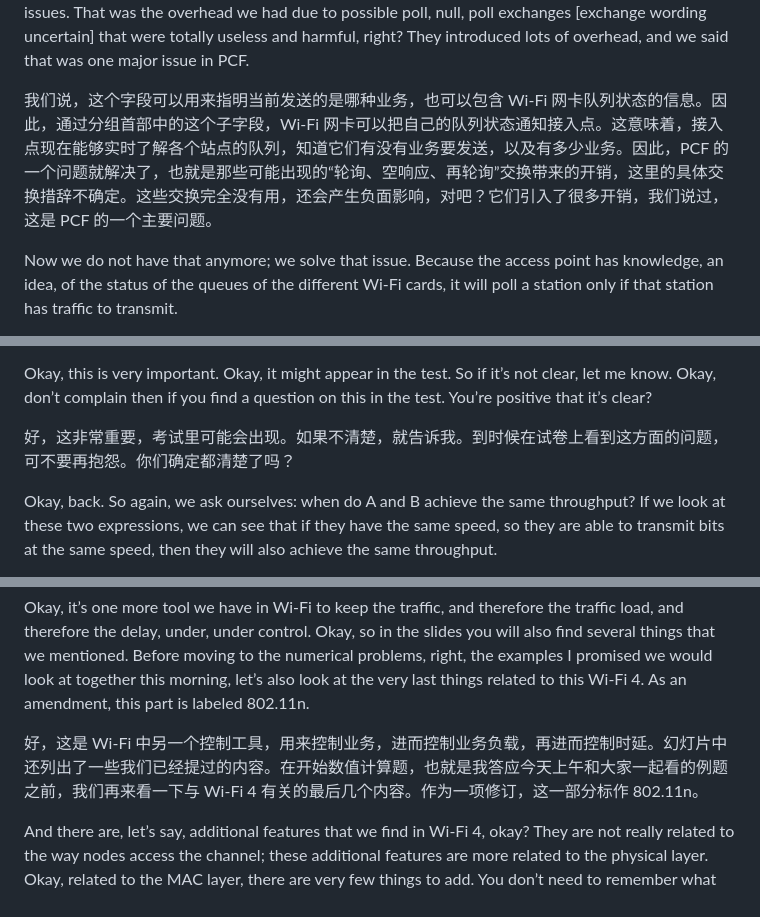
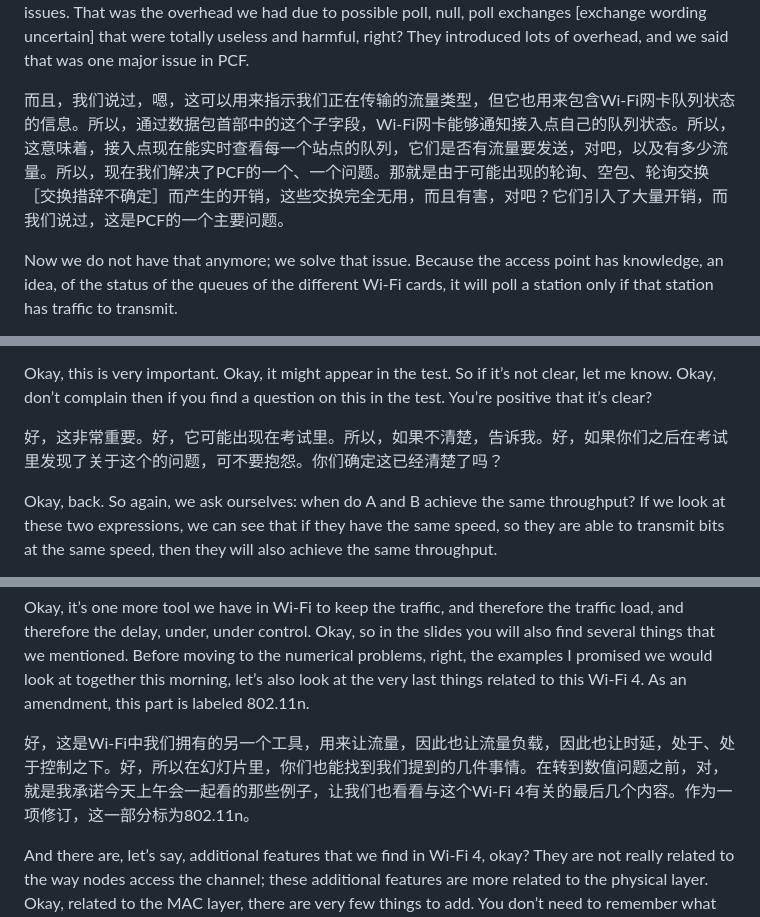
Before and after one commit to fresh-little-lemon/mobile-sensor-network-course, a Markdown page: bilingual/20261013-0803.en-zh.md, 3 parts joined by grey strips. Rendered like a GitHub page.

```diff
--- a/bilingual/20261013-0803.en-zh.md
+++ b/bilingual/20261013-0803.en-zh.md
@@ -102,7 +102,7 @@ And the second phase is the contention period, during which we use the distribut
 
 And we said, well, this can be used to signal the type of traffic that we are transmitting, but it is also used to include information on the state of the queue of a Wi-Fi card. So through this subfield in the packet header, Wi-Fi cards can notify the access point about their queue status. So this means that the access point now has a real-time view of the queues at each station, whether they have traffic to transmit or not, right, and how much traffic they have. So now we solve one of the, one of the PCF issues. That was the overhead we had due to possible poll, null, poll exchanges [exchange wording uncertain] that were totally useless and harmful, right? They introduced lots of overhead, and we said that was one major issue in PCF.
 
-我们说，这个字段可以用来指明当前发送的是哪种业务，也可以包含 Wi-Fi 网卡队列状态的信息。因此，通过分组首部中的这个子字段，Wi-Fi 网卡可以把自己的队列状态通知接入点。这意味着，接入点现在能够实时了解各个站点的队列，知道它们有没有业务要发送，以及有多少业务。因此，PCF 的一个问题就解决了，也就是那些可能出现的“轮询、空响应、再轮询”交换带来的开销，这里的具体交换措辞不确定。这些交换完全没有用，还会产生负面影响，对吧？它们引入了很多开销，我们说过，这是 PCF 的一个主要问题。
+而且，我们说过，嗯，这可以用来指示我们正在传输的流量类型，但它也用来包含Wi-Fi网卡队列状态的信息。所以，通过数据包首部中的这个子字段，Wi-Fi网卡能够通知接入点自己的队列状态。所以，这意味着，接入点现在能实时查看每一个站点的队列，它们是否有流量要发送，对吧，以及有多少流量。所以，现在我们解决了PCF的一个、一个问题。那就是由于可能出现的轮询、空包、轮询交换［交换措辞不确定］而产生的开销，这些交换完全无用，而且有害，对吧？它们引入了大量开销，而我们说过，这是PCF的一个主要问题。
 
 Now we do not have that anymore; we solve that issue. Because the access point has knowledge, an idea, of the status of the queues of the different Wi-Fi cards, it will poll a station only if that station has traffic to transmit.
 
@@ -174,7 +174,7 @@ So the numerator in both cases, again, represents the number of bits that a node
 
 Okay, this is very important. Okay, it might appear in the test. So if it’s not clear, let me know. Okay, don’t complain then if you find a question on this in the test. You’re positive that it’s clear?
 
-好，这非常重要，考试里可能会出现。如果不清楚，就告诉我。到时候在试卷上看到这方面的问题，可不要再抱怨。你们确定都清楚了吗？
+好，这非常重要。好，它可能出现在考试里。所以，如果不清楚，告诉我。好，如果你们之后在考试里发现了关于这个的问题，可不要抱怨。你们确定这已经清楚了吗？
 
 Okay, back. So again, we ask ourselves: when do A and B achieve the same throughput? If we look at these two expressions, we can see that if they have the same speed, so they are able to transmit bits at the same speed, then they will also achieve the same throughput.
 
@@ -198,7 +198,7 @@ And at that point the user can start the traffic flow. Or the access point may s
 
 Okay, it’s one more tool we have in Wi-Fi to keep the traffic, and therefore the traffic load, and therefore the delay, under, under control. Okay, so in the slides you will also find several things that we mentioned. Before moving to the numerical problems, right, the examples I promised we would look at together this morning, let’s also look at the very last things related to this Wi-Fi 4. As an amendment, this part is labeled 802.11n.
 
-好，这是 Wi-Fi 中另一个控制工具，用来控制业务，进而控制业务负载，再进而控制时延。幻灯片中还列出了一些我们已经提过的内容。在开始数值计算题，也就是我答应今天上午和大家一起看的例题之前，我们再来看一下与 Wi-Fi 4 有关的最后几个内容。作为一项修订，这一部分标作 802.11n。
+好，这是Wi-Fi中我们拥有的另一个工具，用来让流量，因此也让流量负载，因此也让时延，处于、处于控制之下。好，所以在幻灯片里，你们也能找到我们提到的几件事情。在转到数值问题之前，对，就是我承诺今天上午会一起看的那些例子，让我们也看看与这个Wi-Fi 4有关的最后几个内容。作为一项修订，这一部分标为802.11n。
 
 And there are, let’s say, additional features that we find in Wi-Fi 4, okay? They are not really related to the way nodes access the channel; these additional features are more related to the physical layer. Okay, related to the MAC layer, there are very few things to add. You don’t need to remember what relates to the physical layer; it is just for your information.
 
```
Also changed, not shown: other parts of bilingual/20261013-0803.en-zh.md (+11 -11 lines).
